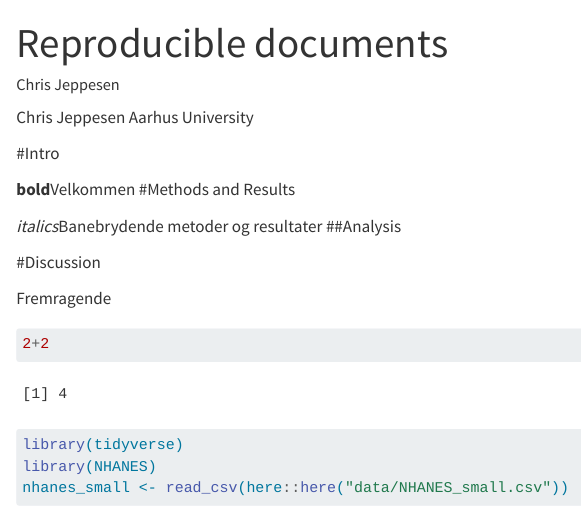
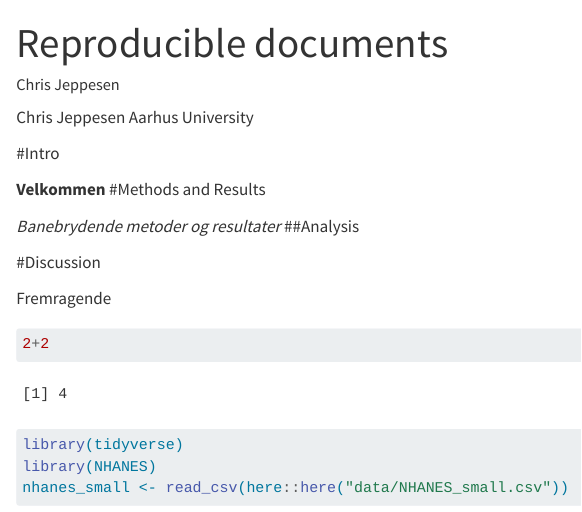
Before and after one commit to chrisjeppesen/LearningR, a Quarto document (doc/Learning R.qmd): the page in a window 1100 px wide, from its top. Rendered offline with R 4.5, knitr and Pandoc in place of Quarto, with nearby package versions; long lines of code are wrapped.

Commit message:
ændring skrifttype

```diff
--- a/doc/Learning R.qmd
+++ b/doc/Learning R.qmd
@@ -8,10 +8,10 @@ Aarhus University
 
 #Intro
 
-**bold**Velkommen
+**Velkommen**
 #Methods and Results
 
-*italics*Banebrydende metoder og resultater
+*Banebrydende metoder og resultater*
 ##Analysis
 
 #Discussion
```
